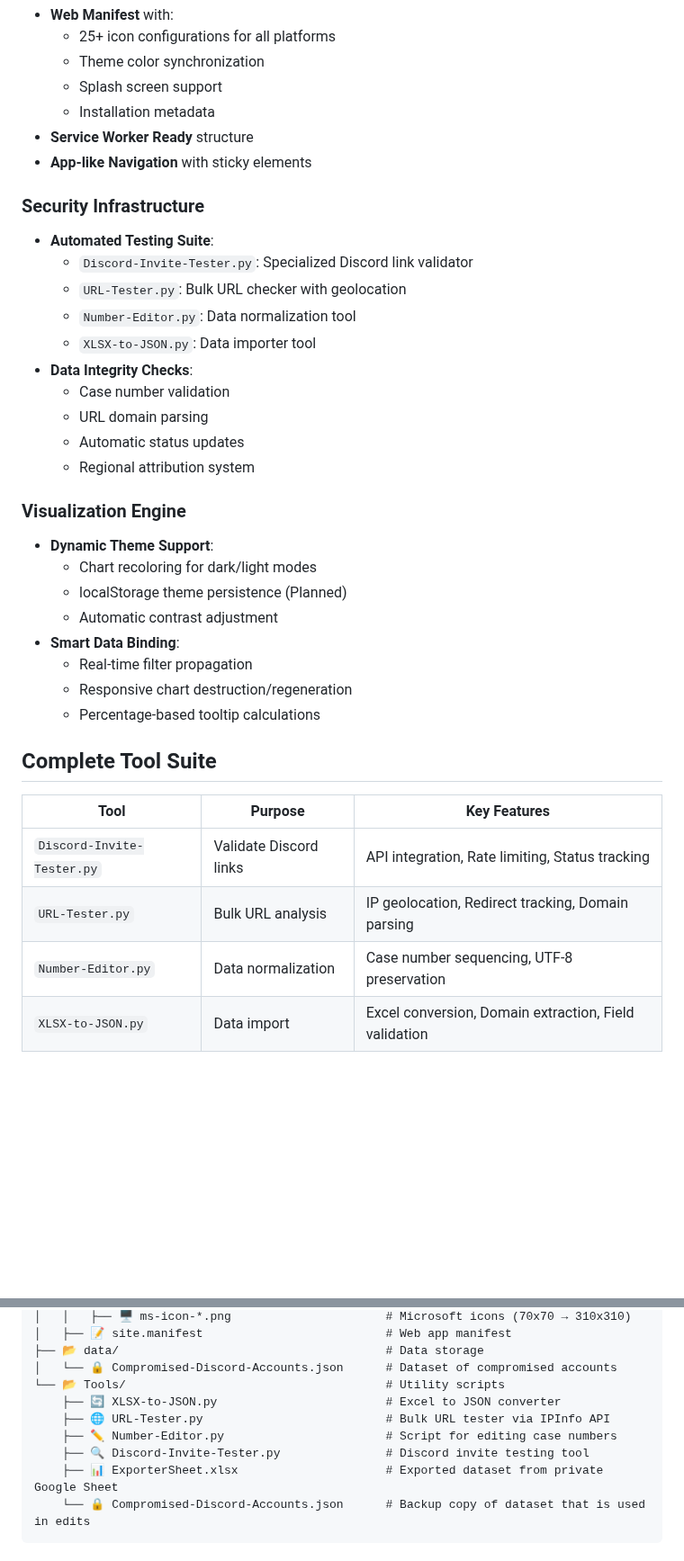
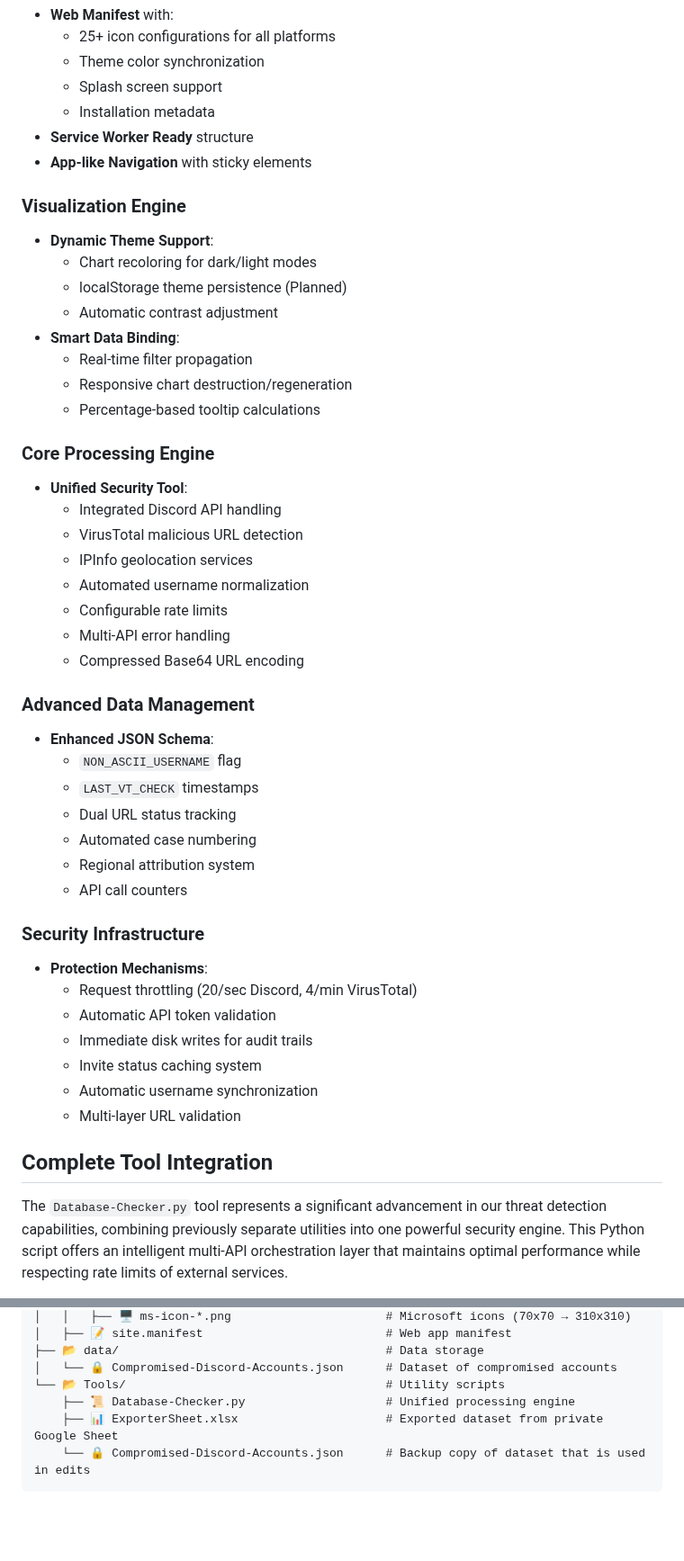
Before and after one commit to ThatSINEWAVE/Malicious-URLs-DB, a Markdown page: README.md, 2 parts joined by grey strips. Shown at 90% size. Drawn GitHub-style; blank space fills up the shorter version.

````diff
--- a/README.md
+++ b/README.md
@@ -58,19 +83,6 @@ A comprehensive security dashboard tracking malicious activities with advanced a
 - **Service Worker Ready** structure
 - **App-like Navigation** with sticky elements
 
-### Security Infrastructure
-
-- **Automated Testing Suite**:
-  - `Discord-Invite-Tester.py`: Specialized Discord link validator
-  - `URL-Tester.py`: Bulk URL checker with geolocation
-  - `Number-Editor.py`: Data normalization tool
-  - `XLSX-to-JSON.py`: Data importer tool
-- **Data Integrity Checks**:
-  - Case number validation
-  - URL domain parsing
-  - Automatic status updates
-  - Regional attribution system
-
 ### Visualization Engine
 
 - **Dynamic Theme Support**:
@@ -82,11 +94,38 @@ A comprehensive security dashboard tracking malicious activities with advanced a
   - Responsive chart destruction/regeneration
   - Percentage-based tooltip calculations
 
-## Complete Tool Suite
+### Core Processing Engine
 
-| Tool                       | Purpose                | Key Features                                          |
-|----------------------------|------------------------|-------------------------------------------------------|
-| `Discord-Invite-Tester.py` | Validate Discord links | API integration, Rate limiting, Status tracking       |
-| `URL-Tester.py`            | Bulk URL analysis      | IP geolocation, Redirect tracking, Domain parsing     |
-| `Number-Editor.py`         | Data normalization     | Case number sequencing, UTF-8 preservation            |
-| `XLSX-to-JSON.py`          | Data import            | Excel conversion, Domain extraction, Field validation |
+- **Unified Security Tool**:
+  - Integrated Discord API handling
+  - VirusTotal malicious URL detection
+  - IPInfo geolocation services
+  - Automated username normalization
+  - Configurable rate limits
+  - Multi-API error handling
+  - Compressed Base64 URL encoding
+
+### Advanced Data Management
+
+- **Enhanced JSON Schema**:
+  - `NON_ASCII_USERNAME` flag
+  - `LAST_VT_CHECK` timestamps
+  - Dual URL status tracking
+  - Automated case numbering
+  - Regional attribution system
+  - API call counters
+
+### Security Infrastructure
+
+- **Protection Mechanisms**:
+  - Request throttling (20/sec Discord, 4/min VirusTotal)
+  - Automatic API token validation
+  - Immediate disk writes for audit trails
+  - Invite status caching system
+  - Automatic username synchronization
+  - Multi-layer URL validation
+
+## Complete Tool Integration
+
+The `Database-Checker.py` tool represents a significant advancement in our threat detection capabilities, combining previously separate utilities into one powerful security engine. This Python script offers an intelligent multi-API orchestration layer that maintains optimal performance while respecting rate limits of external services.
+
@@ -113,10 +169,7 @@ A comprehensive security dashboard tracking malicious activities with advanced a
 ├── 📂 data/                                      # Data storage
 │   └── 🔒 Compromised-Discord-Accounts.json      # Dataset of compromised accounts
 └── 📂 Tools/                                     # Utility scripts
-    ├── 🔄 XLSX-to-JSON.py                        # Excel to JSON converter
-    ├── 🌐 URL-Tester.py                          # Bulk URL tester via IPInfo API
-    ├── ✏️ Number-Editor.py                       # Script for editing case numbers
-    ├── 🔍 Discord-Invite-Tester.py               # Discord invite testing tool
+    ├── 📜 Database-Checker.py                    # Unified processing engine
     ├── 📊 ExporterSheet.xlsx                     # Exported dataset from private Google Sheet
     └── 🔒 Compromised-Discord-Accounts.json      # Backup copy of dataset that is used in edits
 ```
````
Also changed, not shown: other parts of README.md (+74 -19 lines).
